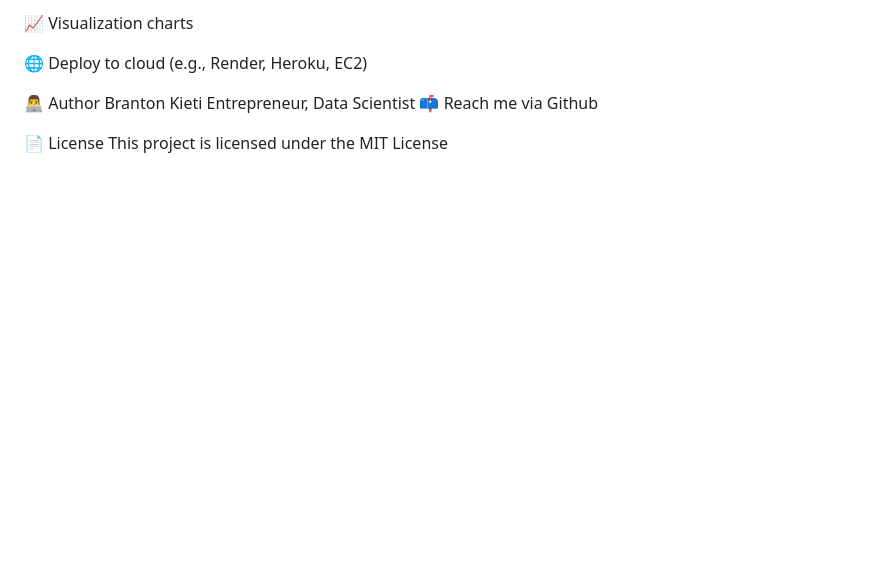
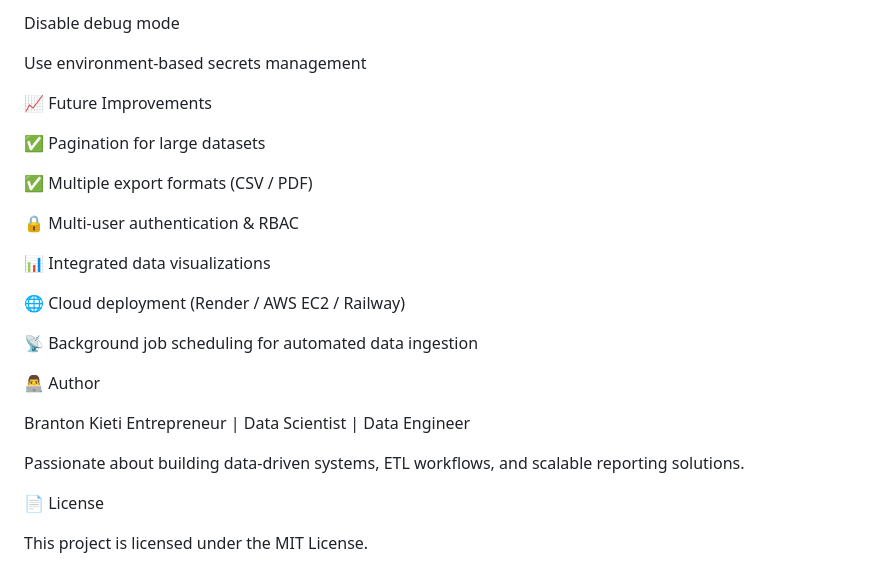
Before and after one commit to BrantonKM/Quick-Dashboard, a Markdown page: README.md, the part around one of its changes. GitHub-like rendering; blank space fills up the shorter version.

Commit message:
Revise README for improved clarity and detail
Updated project description and features for clarity and detail.

```diff
--- a/README.md
+++ b/README.md
@@ -116,12 +132,29 @@ Debug mode is ON by default — remember to disable in production.
 
-📈 Visualization charts
+Disable debug mode
 
-🌐 Deploy to cloud (e.g., Render, Heroku, EC2)
+Use environment-based secrets management
+
+📈 Future Improvements
+
+✅ Pagination for large datasets
+
+✅ Multiple export formats (CSV / PDF)
+
+🔒 Multi-user authentication & RBAC
+
+📊 Integrated data visualizations
+
+🌐 Cloud deployment (Render / AWS EC2 / Railway)
+
+📡 Background job scheduling for automated data ingestion
 
 👨‍💻 Author
+
 Branton Kieti
-Entrepreneur, Data Scientist
-📫 Reach me via Github
+Entrepreneur | Data Scientist | Data Engineer
+
+Passionate about building data-driven systems, ETL workflows, and scalable reporting solutions.
 
 📄 License
-This project is licensed under the MIT License
+
+This project is licensed under the MIT License.
```
Also changed, not shown: other parts of README.md (+81 -65 lines).
